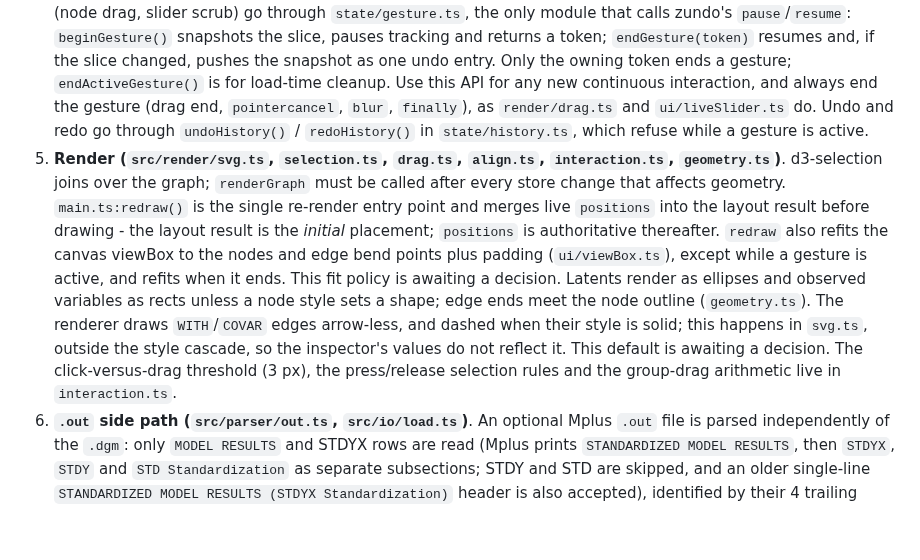
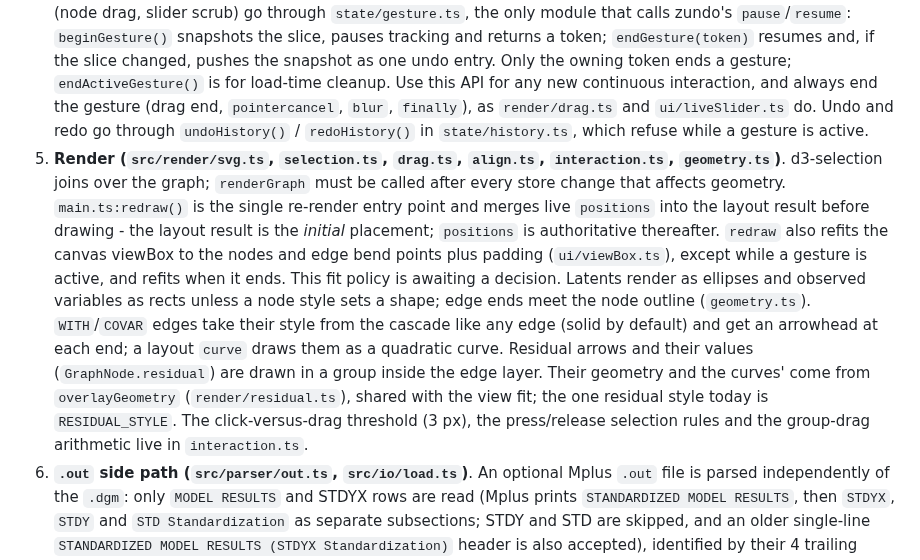
Before and after one commit to amelia-m/mplusplus, a Markdown page: AGENTS.md, the part around one of its changes. Drawn GitHub-style; blank space fills up the shorter version.

```diff
--- a/AGENTS.md
+++ b/AGENTS.md
@@ -116,5 +116,5 @@ The data flow is one-way: **DGM file → parsed AST → in-memory graph → layo
 4. **State (`src/state/store.ts`, `gesture.ts`, `history.ts`)**. Zustand store wrapped in `zundo`'s `temporal` middleware. **Only `positions`, `edgeStyles`, `nodeStyles`, `global`, and `pValues` are partialized into the undo history** - graph identity, layout, and selection are not undoable. That set is `historySlice` in `store.ts`, compared field by field by reference in `historyEqual` (so selection-only changes add no entry) and capped at `HISTORY_LIMIT` entries; an action must replace any field it changes with a new object. Continuous interactions (node drag, slider scrub) go through `state/gesture.ts`, the only module that calls zundo's `pause`/`resume`: `beginGesture()` snapshots the slice, pauses tracking and returns a token; `endGesture(token)` resumes and, if the slice changed, pushes the snapshot as one undo entry. Only the owning token ends a gesture; `endActiveGesture()` is for load-time cleanup. Use this API for any new continuous interaction, and always end the gesture (drag end, `pointercancel`, `blur`, `finally`), as `render/drag.ts` and `ui/liveSlider.ts` do. Undo and redo go through `undoHistory()` / `redoHistory()` in `state/history.ts`, which refuse while a gesture is active.
-5. **Render (`src/render/svg.ts`, `selection.ts`, `drag.ts`, `align.ts`, `interaction.ts`, `geometry.ts`)**. d3-selection joins over the graph; `renderGraph` must be called after every store change that affects geometry. `main.ts:redraw()` is the single re-render entry point and merges live `positions` into the layout result before drawing - the layout result is the *initial* placement; `positions` is authoritative thereafter. `redraw` also refits the canvas viewBox to the nodes and edge bend points plus padding (`ui/viewBox.ts`), except while a gesture is active, and refits when it ends. This fit policy is awaiting a decision. Latents render as ellipses and observed variables as rects unless a node style sets a shape; edge ends meet the node outline (`geometry.ts`). The renderer draws `WITH`/`COVAR` edges arrow-less, and dashed when their style is solid; this happens in `svg.ts`, outside the style cascade, so the inspector's values do not reflect it. This default is awaiting a decision. The click-versus-drag threshold (3 px), the press/release selection rules and the group-drag arithmetic live in `interaction.ts`.
+5. **Render (`src/render/svg.ts`, `selection.ts`, `drag.ts`, `align.ts`, `interaction.ts`, `geometry.ts`)**. d3-selection joins over the graph; `renderGraph` must be called after every store change that affects geometry. `main.ts:redraw()` is the single re-render entry point and merges live `positions` into the layout result before drawing - the layout result is the *initial* placement; `positions` is authoritative thereafter. `redraw` also refits the canvas viewBox to the nodes and edge bend points plus padding (`ui/viewBox.ts`), except while a gesture is active, and refits when it ends. This fit policy is awaiting a decision. Latents render as ellipses and observed variables as rects unless a node style sets a shape; edge ends meet the node outline (`geometry.ts`). `WITH`/`COVAR` edges take their style from the cascade like any edge (solid by default) and get an arrowhead at each end; a layout `curve` draws them as a quadratic curve. Residual arrows and their values (`GraphNode.residual`) are drawn in a group inside the edge layer. Their geometry and the curves' come from `overlayGeometry` (`render/residual.ts`), shared with the view fit; the one residual style today is `RESIDUAL_STYLE`. The click-versus-drag threshold (3 px), the press/release selection rules and the group-drag arithmetic live in `interaction.ts`.
 6. **`.out` side path (`src/parser/out.ts`, `src/io/load.ts`)**. An optional Mplus `.out` file is parsed independently of the `.dgm`: only `MODEL RESULTS` and STDYX rows are read (Mplus prints `STANDARDIZED MODEL RESULTS`, then `STDYX`, `STDY` and `STD Standardization` as separate subsections; STDY and STD are skipped, and an older single-line `STANDARDIZED MODEL RESULTS (STDYX Standardization)` header is also accepted), identified by their 4 trailing numeric tokens (estimate, SE, est/SE, p) rather than fixed columns. `buildPValueMap` keys p-values by `kind:from->to` (a `WITH` row is keyed under both orders and both `WITH` and `COVAR`; a p outside [0, 1], such as Mplus's `999.000`, becomes `null`) and they merge into the store's `pValues`, where they override the t-stat significance test. `main.ts` refuses a `.out` before a `.dgm` is loaded, or when none of its p-values match an edge (`ui/pValueMatch.ts`).
 7. **Styling (`src/render/styles.ts`, `src/ui/`)**. Styles cascade in two layers: a base derived from `global` plus the edge's significance, sign and magnitude (`deriveEdgeBase`), then a sparse per-id `Partial` override from `edgeStyles` / `nodeStyles`. Store only the fields a user changed: undefined fields are never stored, and an override left empty is deleted, so a write that changes nothing adds no undo entry. Coefficient mode (`unstd` / `stdyx`) picks the active estimate, falling back to the other. The toolbar, inspector and global panel in `src/ui/` are mounted by `main.ts` and write to the store, then call `redraw`. The panels react only to the state they show: the global panel updates its controls in place, and the inspector rebuilds only when the graph or the selection changes (deferred until a live gesture ends) and otherwise updates control values in place, so a live slider is never replaced under the pointer; the inspector shows the effective (merged) style of the first selected object (`ui/inspectorValues.ts`).
 8. **Entry (`src/main.ts`)**. Wires the dropzone/file picker → `loadDgmFile` → `runLayout` → `redraw`. Also owns the global Ctrl/Cmd-Z / Ctrl/Cmd-Y / Ctrl/Cmd-Shift-Z keybindings: `ui/historyKeys.ts` classifies the key (focus in a text-entry field keeps the keys for itself) and `state/history.ts` applies it. Files dropped anywhere on the window are handled; every other drag is intercepted too (so a dropped link cannot navigate away and lose the diagram) except a drop onto a text-entry field (`ui/fileDrag.ts`; the text-entry rule is shared with the undo keys in `ui/textEntry.ts`). After loading a new file, `runLayout` cancels any drag in progress (`cancelNodeDrag` in `render/drag.ts`), ends any active gesture, and `temporal.clear()` resets the undo baseline.
```
Also changed, not shown: other parts of AGENTS.md (+2 -2 lines), TODO.md (+6 -2 lines), docs/diagram-conventions.md (+2 -0 lines).
